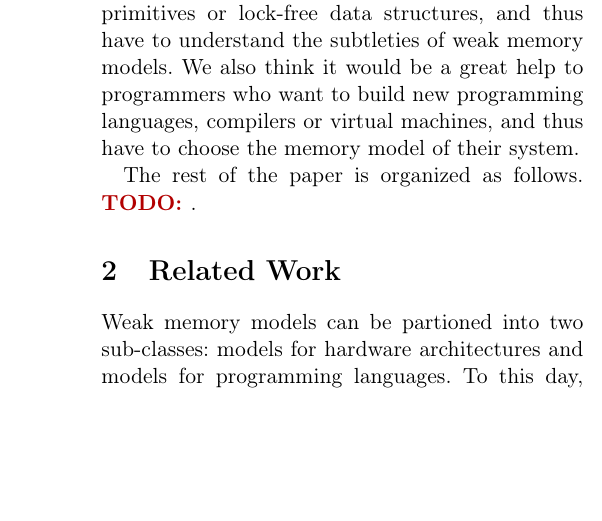
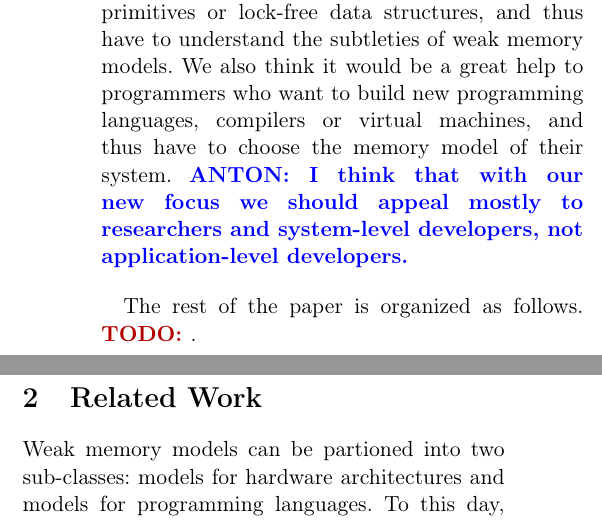
Before and after one commit to anlun/wmm-review, a LaTeX paper (main.tex, which reads intro.tex): part of one column of page 2 of 7 before the commit and two parts of the columns of page 2 of 7 after it, the two joined at a grey line, cut so that both start at the same text, the shorter picture padded with empty space. Compiled offline with pdfLaTeX.

Commit message:
Comment on target audience

```diff
--- a/intro.tex
+++ b/intro.tex
@@ -126,6 +126,8 @@ We also think it would be a great help to
 programmers who want to build new
 programming languages, compilers or virtual machines,
 and thus have to choose the memory model of their system.
+\app{I think that with our new focus we should appeal mostly to researchers and system-level developers,
+not application-level developers.}
 
 The rest of the paper is organized as follows.
 \todo{}.
```
